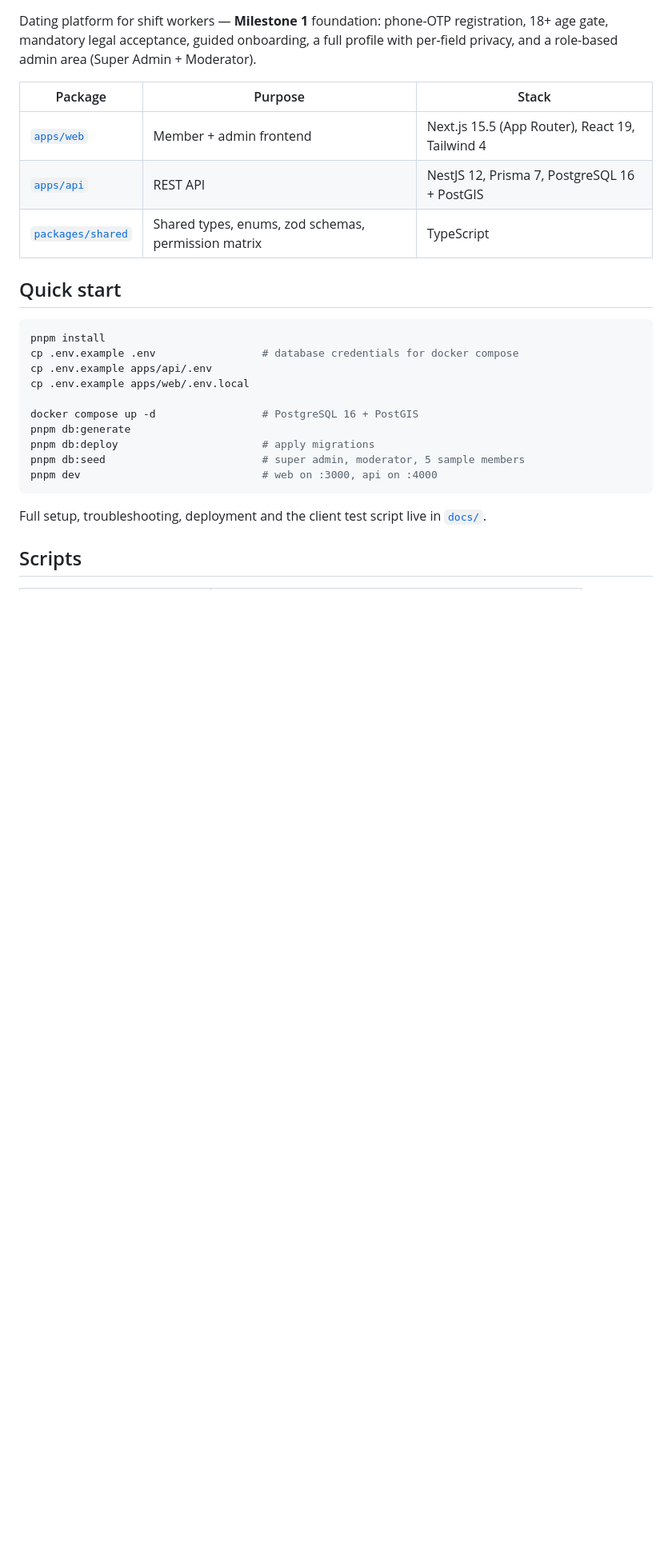
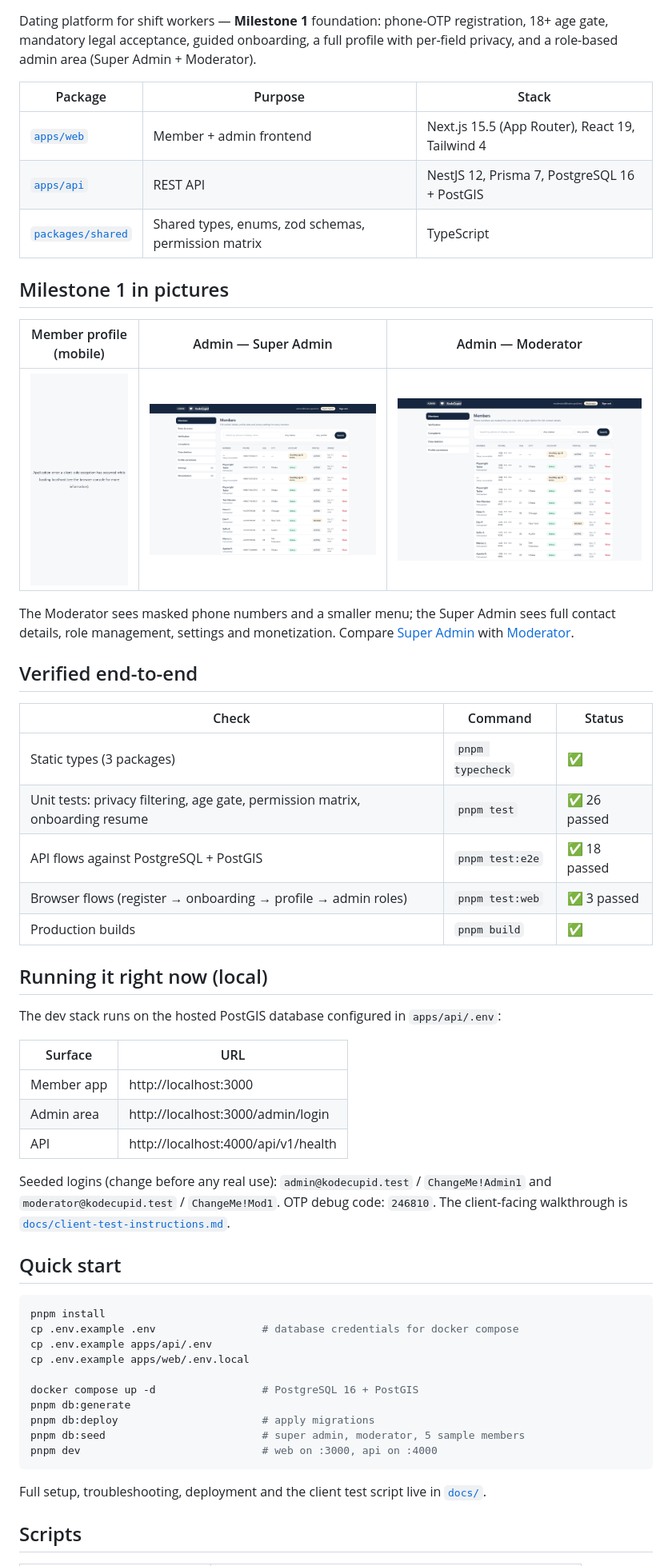
Before and after one commit to SardarITOfficial/kodecupid, a Markdown page: README.md, the part around the change. Shown at 80% size. Rendered like a GitHub page; pictures changed too: docs/screens/03-member-profile-mobile.png (added), docs/screens/04-admin-users-super-admin.png (added), docs/screens/05-admin-users-moderator.png (added); blank space fills up the shorter version.

Commit message:
feat: verify Milestone 1 against PostGIS database; add vitest e2e, class merging, screenshots

```diff
--- a/README.md
+++ b/README.md
@@ -9,6 +9,41 @@ role-based admin area (Super Admin + Moderator).
 | [`apps/web`](./apps/web) | Member + admin frontend | Next.js 15.5 (App Router), React 19, Tailwind 4 |
 | [`apps/api`](./apps/api) | REST API | NestJS 12, Prisma 7, PostgreSQL 16 + PostGIS |
 | [`packages/shared`](./packages/shared) | Shared types, enums, zod schemas, permission matrix | TypeScript |
+
+## Milestone 1 in pictures
+
+| Member profile (mobile) | Admin — Super Admin | Admin — Moderator |
+| --- | --- | --- |
+| ![Member profile](docs/screens/03-member-profile-mobile.png) | ![Super Admin members](docs/screens/04-admin-users-super-admin.png) | ![Moderator members](docs/screens/05-admin-users-moderator.png) |
+
+The Moderator sees masked phone numbers and a smaller menu; the Super Admin sees full contact
+details, role management, settings and monetization. Compare
+[Super Admin](docs/screens/04-admin-users-super-admin.png) with
+[Moderator](docs/screens/05-admin-users-moderator.png).
+
+## Verified end-to-end
+
+| Check | Command | Status |
+| --- | --- | --- |
+| Static types (3 packages) | `pnpm typecheck` | ✅ |
+| Unit tests: privacy filtering, age gate, permission matrix, onboarding resume | `pnpm test` | ✅ 26 passed |
+| API flows against PostgreSQL + PostGIS | `pnpm test:e2e` | ✅ 18 passed |
+| Browser flows (register → onboarding → profile → admin roles) | `pnpm test:web` | ✅ 3 passed |
+| Production builds | `pnpm build` | ✅ |
+
+## Running it right now (local)
+
+The dev stack runs on the hosted PostGIS database configured in `apps/api/.env`:
+
+| Surface | URL |
+| --- | --- |
+| Member app | http://localhost:3000 |
+| Admin area | http://localhost:3000/admin/login |
+| API | http://localhost:4000/api/v1/health |
+
+Seeded logins (change before any real use): `admin@kodecupid.test` / `ChangeMe!Admin1` and
+`moderator@kodecupid.test` / `ChangeMe!Mod1`. OTP debug code: `246810`. The client-facing walkthrough
+is [`docs/client-test-instructions.md`](./docs/client-test-instructions.md).
 
 ## Quick start
 
```
Also changed, not shown: docs/client-test-instructions.md (+5 -2 lines), docs/screens/01-landing.png (added), docs/screens/02-register-mobile.png (added), 12 other files.
